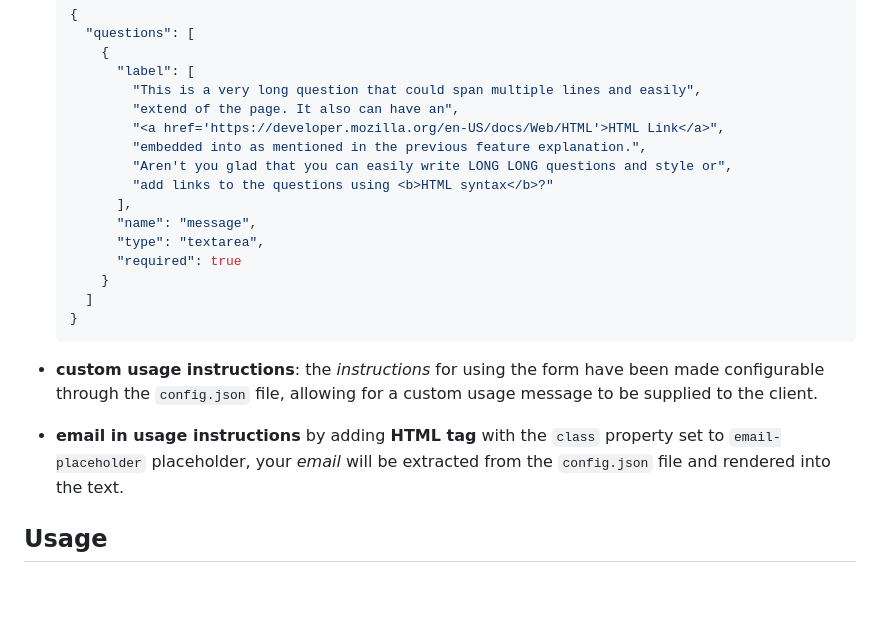
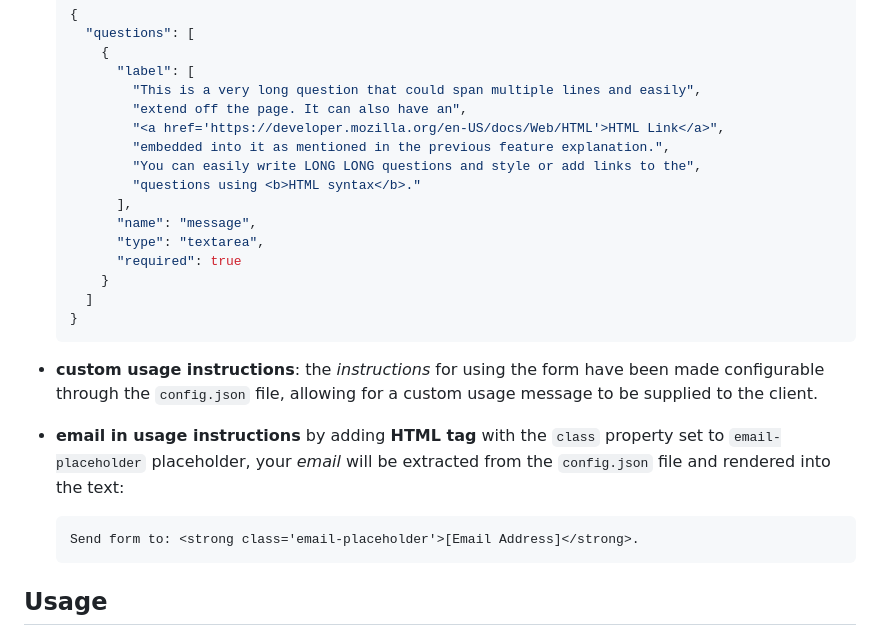
Before and after one commit to conquistarealty/contacto, a Markdown page: README.md, the part around the change. GitHub-like rendering; blank space fills up the shorter version.

Commit message:
Fixing a few typos ...

````diff
--- a/README.md
+++ b/README.md
@@ -50,11 +50,11 @@ software:
       {
         "label": [
           "This is a very long question that could span multiple lines and easily",
-          "extend of the page. It also can have an",
+          "extend off the page. It can also have an",
           "<a href='https://developer.mozilla.org/en-US/docs/Web/HTML'>HTML Link</a>",
-          "embedded into as mentioned in the previous feature explanation.",
-          "Aren't you glad that you can easily write LONG LONG questions and style or",
-          "add links to the questions using <b>HTML syntax</b>?"
+          "embedded into it as mentioned in the previous feature explanation.",
+          "You can easily write LONG LONG questions and style or add links to the",
+          "questions using <b>HTML syntax</b>."
         ],
         "name": "message",
         "type": "textarea",
@@ -70,7 +70,10 @@ software:
 
 + **email in usage instructions** by adding **HTML tag** with the `class` property set
   to `email-placeholder` placeholder, your *email* will be extracted from the
-  `config.json` file and rendered into the text.
+  `config.json` file and rendered into the text:
+  ```HTML
+  Send form to: <strong class='email-placeholder'>[Email Address]</strong>.
+  ```
 
 ## Usage
 Here we outline the `Parley` software's *intended* use. Specifically we will go over
````
